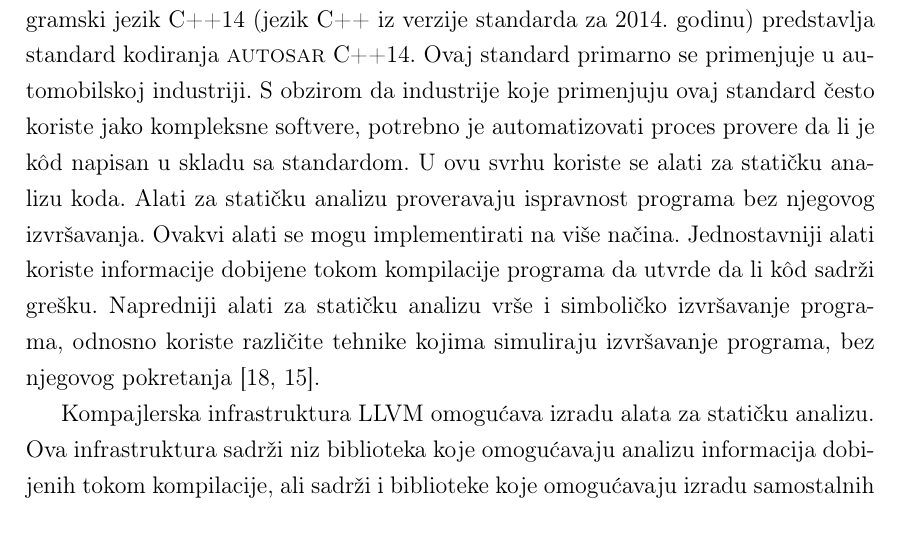
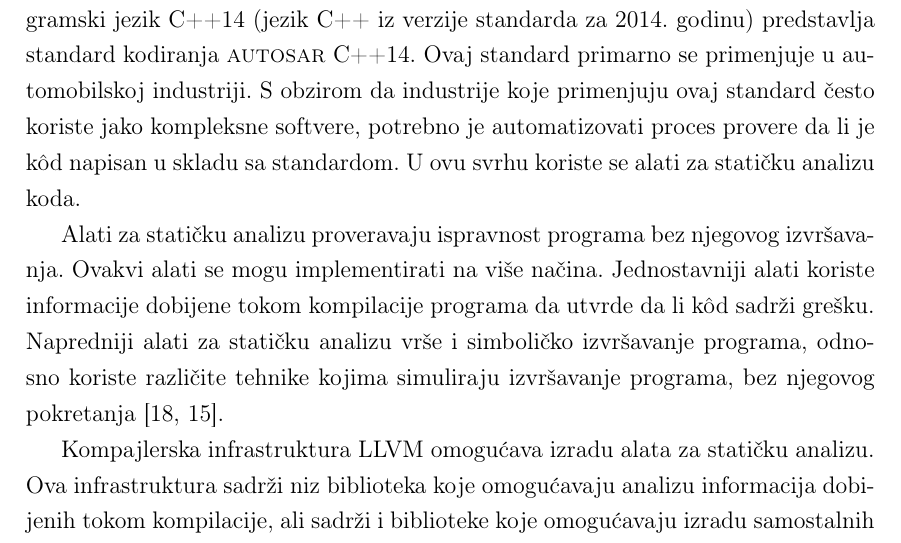
Before and after one commit to ognjen-plavsic/master, a LaTeX thesis (thesis/MasterRadOgnjenPlavsic.tex): part of page 6 of 53, cut so that both start at the same text. Compiled offline with pdfLaTeX.

Commit message:
Add line break in introduction

```diff
--- a/thesis/MasterRadOgnjenPlavsic.tex
+++ b/thesis/MasterRadOgnjenPlavsic.tex
@@ -161,7 +161,7 @@ Softver je neizostavni deo modernog sveta. U zavisnosti od primene softvera i ko
 manju ili ve\'{c}u ulogu. Na primer, gre\v{s}ke u video igri ima\'{c}e za posledicu samo nezadovoljstvo korisnika, dok gre\v{s}ke u softveru
 za kontrolisanje ko\v{c}nica automobila mogu imati fatalne posledice. Iz ovog razloga određene industrije ula\v{z}u dodatni napor kako bi se uverile u kvalitet softvera
 i kako bi smanjili mogu\'{c}nost pojave gre\v{s}ke. \par
-Na\v{c}in da se smanji mogu\'{c}nost pojave gre\v{s}ke u kodu jeste definisanje strogog pravila kodiranja u izabranom programskom jeziku. Jedan takav standard za programski jezik C++14 (jezik C++ iz verzije standarda za 2014. godinu) predstavlja standard kodiranja \textsc{autosar} C++14. Ovaj standard primarno se primenjuje u automobilskoj industriji. S obzirom da industrije koje primenjuju ovaj standard \v{c}esto koriste jako kompleksne softvere, potrebno je automatizovati proces provere da li je k\^{o}d napisan u skladu sa standardom. U ovu svrhu koriste se alati za stati\v{c}ku analizu koda. Alati za stati\v{c}ku analizu proveravaju ispravnost programa bez njegovog izvr\v{s}avanja. Ovakvi alati se mogu implementirati na vi\v{s}e na\v{c}ina. Jednostavniji alati koriste informacije dobijene tokom kompilacije programa da utvrde da li k\^{o}d sadr\v{z}i gre\v{s}ku. Napredniji alati za stati\v{c}ku analizu vr\v{s}e i simboli\v{c}ko izvr\v{s}avanje programa, odnosno koriste razli\v{c}ite tehnike kojima simuliraju izvr\v{s}avanje programa, bez njegovog pokretanja \cite{Etran, AutoCheck}. \par
+Na\v{c}in da se smanji mogu\'{c}nost pojave gre\v{s}ke u kodu jeste definisanje strogog pravila kodiranja u izabranom programskom jeziku. Jedan takav standard za programski jezik C++14 (jezik C++ iz verzije standarda za 2014. godinu) predstavlja standard kodiranja \textsc{autosar} C++14. Ovaj standard primarno se primenjuje u automobilskoj industriji. S obzirom da industrije koje primenjuju ovaj standard \v{c}esto koriste jako kompleksne softvere, potrebno je automatizovati proces provere da li je k\^{o}d napisan u skladu sa standardom. U ovu svrhu koriste se alati za stati\v{c}ku analizu koda. \par Alati za stati\v{c}ku analizu proveravaju ispravnost programa bez njegovog izvr\v{s}avanja. Ovakvi alati se mogu implementirati na vi\v{s}e na\v{c}ina. Jednostavniji alati koriste informacije dobijene tokom kompilacije programa da utvrde da li k\^{o}d sadr\v{z}i gre\v{s}ku. Napredniji alati za stati\v{c}ku analizu vr\v{s}e i simboli\v{c}ko izvr\v{s}avanje programa, odnosno koriste razli\v{c}ite tehnike kojima simuliraju izvr\v{s}avanje programa, bez njegovog pokretanja \cite{Etran, AutoCheck}. \par
 Kompajlerska infrastruktura LLVM omogu\'{c}ava izradu alata za stati\v{c}ku analizu. Ova infrastruktura sadr\v{z}i niz biblioteka koje omogu\'{c}avaju analizu informacija dobijenih tokom kompilacije, ali sadr\v{z}i i biblioteke koje omogu\'{c}avaju izradu samostalnih alata. Cilj ovog rada je implementacija alata za stati\v{c}ku analizu
 \textit{AutoFix}. \textit{AutoFix} proverava da li je k\^{o}d napisan u skladu sa podskupom pravila iz standarda \textsc{autosar} C++14 koja se odnose na deklaracije u programskom jeziku C++14. Ukoliko k\^{o}d nije napisan u skladu sa nekim od tih pravila, alat prijavljuje upozorenje zajedno sa predlogom izmene koda.
 
```
Also changed, not shown: thesis/MasterRadOgnjenPlavsic.pdf.
